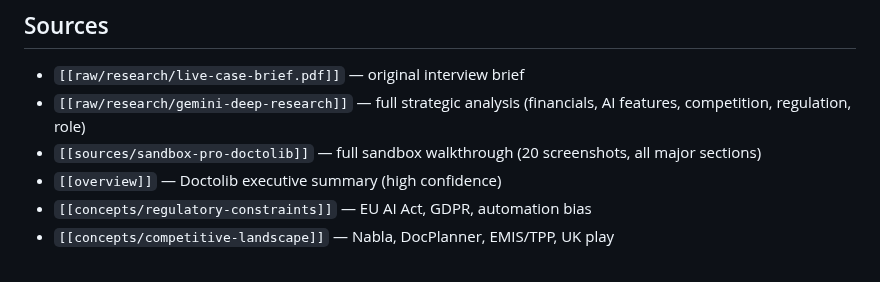
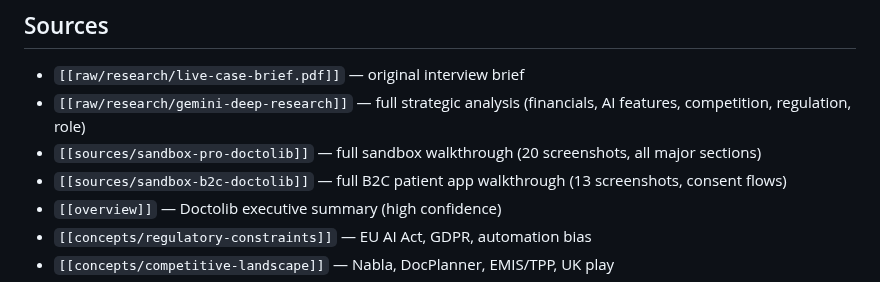
Before and after one commit to uack/doctolib, a Markdown page: wiki/hot.md, the part around the change. Drawn GitHub-style.

Commit message:
wiki: auto-commit 2026-06-22 16:44

```diff
--- a/wiki/hot.md
+++ b/wiki/hot.md
@@ -64,6 +64,7 @@ pages_total:    12
 - `[[raw/research/live-case-brief.pdf]]` — original interview brief
 - `[[raw/research/gemini-deep-research]]` — full strategic analysis (financials, AI features, competition, regulation, role)
 - `[[sources/sandbox-pro-doctolib]]` — full sandbox walkthrough (20 screenshots, all major sections)
+- `[[sources/sandbox-b2c-doctolib]]` — full B2C patient app walkthrough (13 screenshots, consent flows)
 - `[[overview]]` — Doctolib executive summary (high confidence)
 - `[[concepts/regulatory-constraints]]` — EU AI Act, GDPR, automation bias
 - `[[concepts/competitive-landscape]]` — Nabla, DocPlanner, EMIS/TPP, UK play
```
